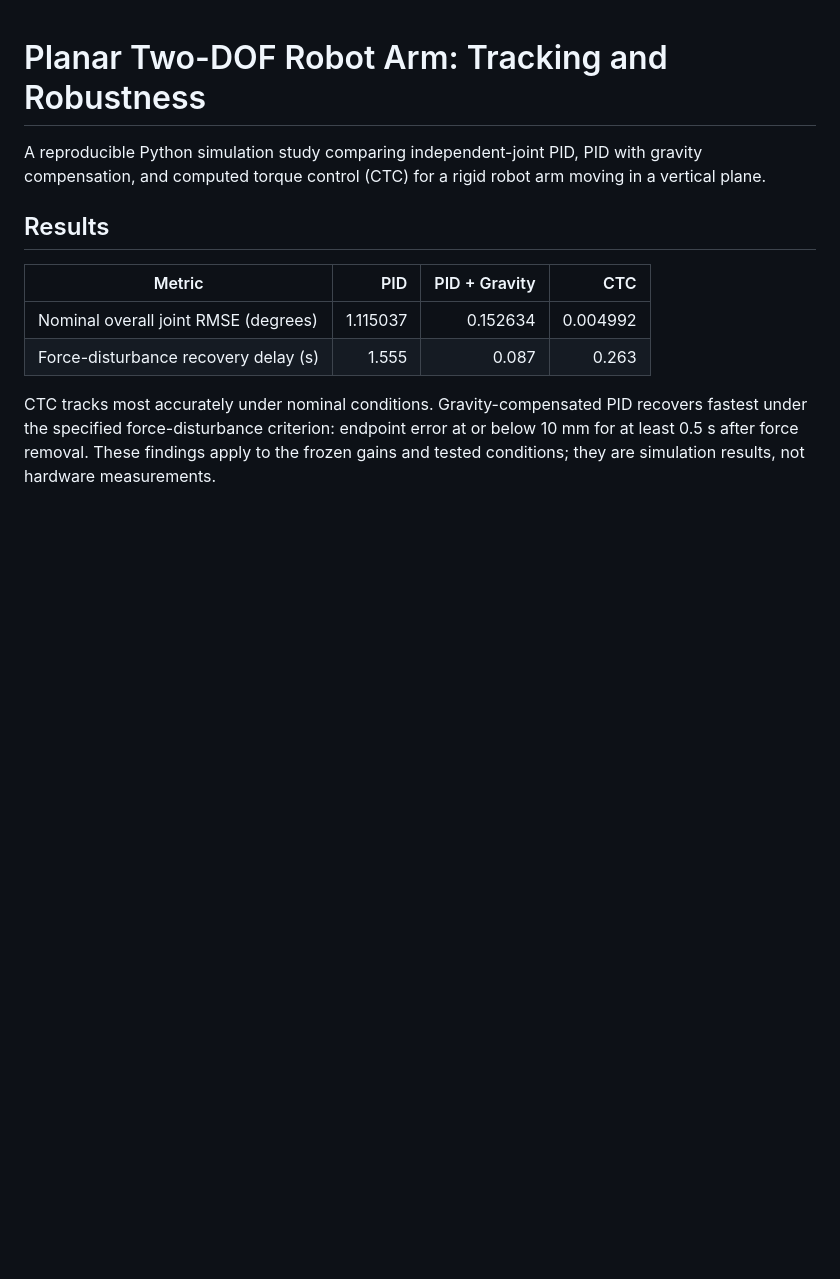
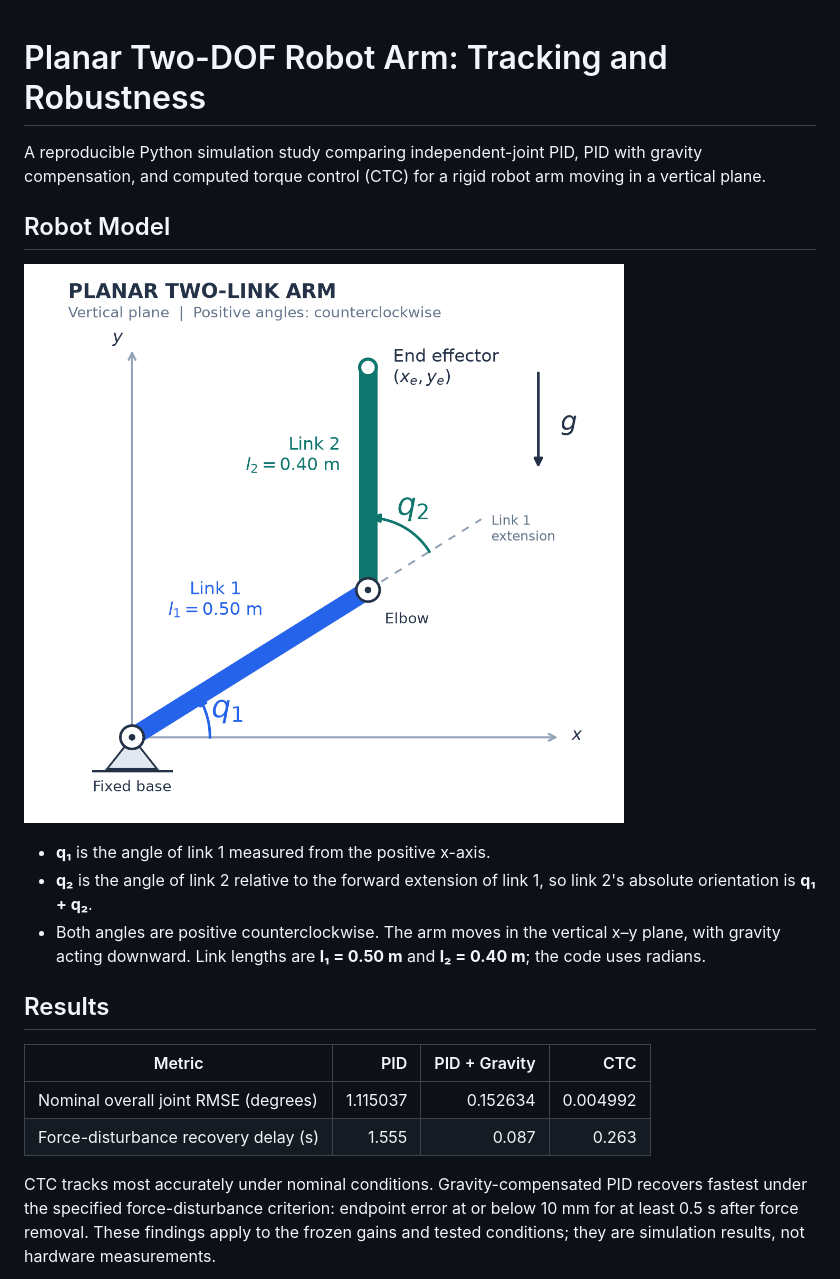
Before and after one commit to juancaimaixin/robot2dof-2-link-, a Markdown page: README.md, the part around the change. Rendered like a GitHub page; pictures changed too: docs/images/two_link_arm.png (added); blank space fills up the shorter version.

Commit message:
Add annotated two-link arm schematic to README

```diff
--- a/README.md
+++ b/README.md
@@ -1,6 +1,14 @@
 # Planar Two-DOF Robot Arm: Tracking and Robustness
 
 A reproducible Python simulation study comparing independent-joint PID, PID with gravity compensation, and computed torque control (CTC) for a rigid robot arm moving in a vertical plane.
+
+## Robot Model
+
+![Two-link robot arm with q1 measured from the positive x-axis and q2 measured relative to link 1](docs/images/two_link_arm.png)
+
+- **q₁** is the angle of link 1 measured from the positive x-axis.
+- **q₂** is the angle of link 2 relative to the forward extension of link 1, so link 2's absolute orientation is **q₁ + q₂**.
+- Both angles are positive counterclockwise. The arm moves in the vertical x–y plane, with gravity acting downward. Link lengths are **l₁ = 0.50 m** and **l₂ = 0.40 m**; the code uses radians.
 
 ## Results
 
```
Also changed, not shown: 1 other file.
